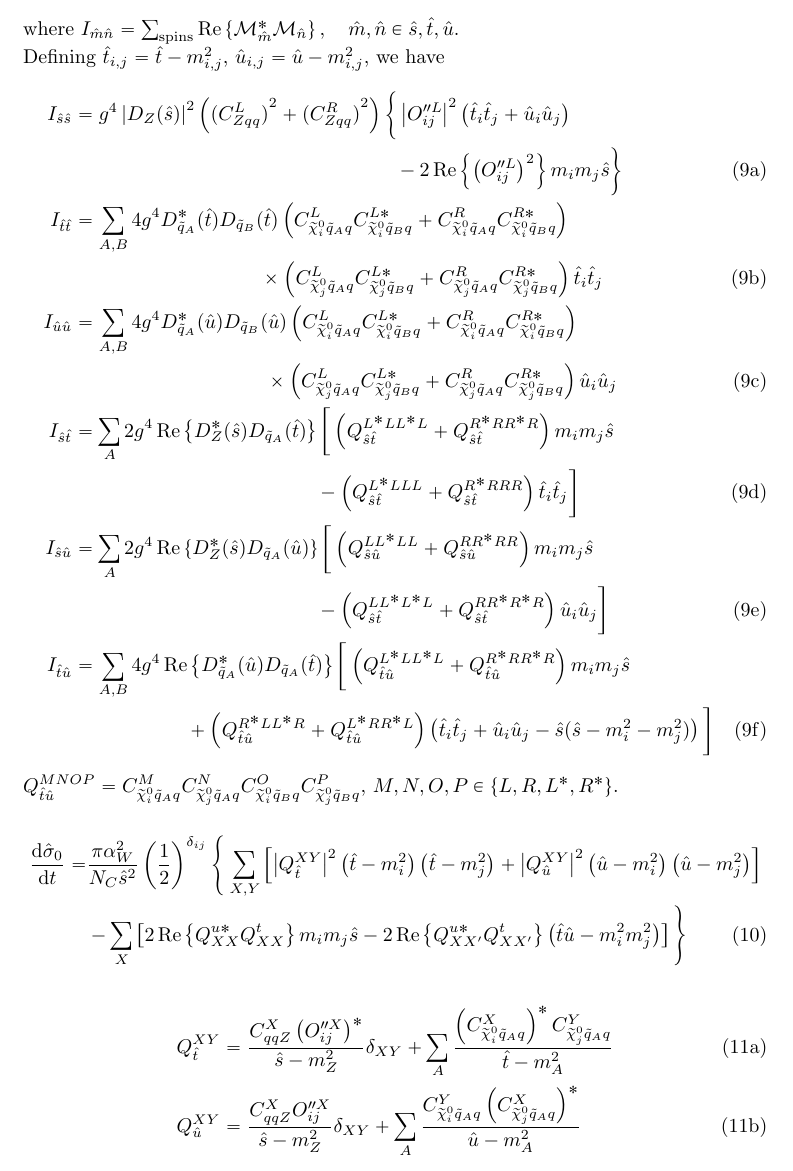
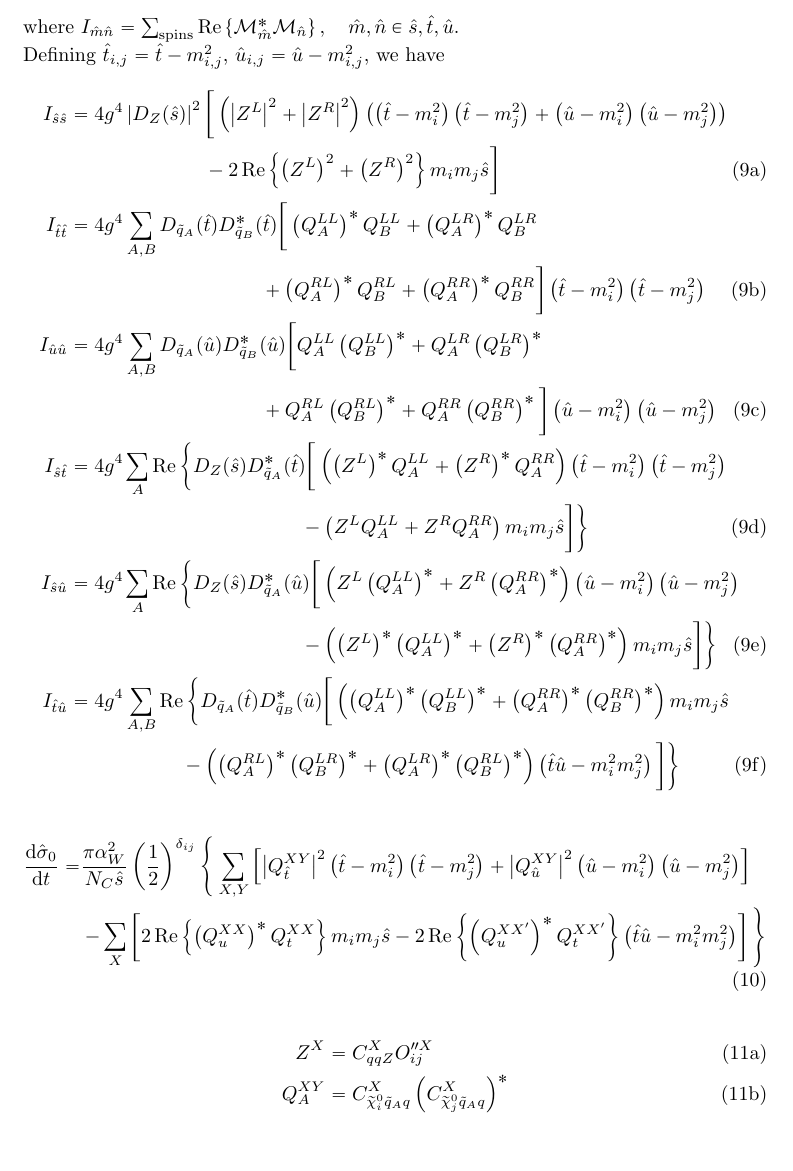
Before and after one commit to carlmfe/MastersThesis, a LaTeX paper (exploration/neutralino_xsec/calculation.tex): part of page 3 of 6, cut so that both start at the same text. Compiled offline with pdfLaTeX.

Commit message:
Update LO calculation with Mathematica results.

```diff
--- a/exploration/neutralino_xsec/calculation.tex
+++ b/exploration/neutralino_xsec/calculation.tex
@@ -117,37 +117,37 @@
     \begin{subequations}
         \begin{align}
             \nonumber
-            I_{\hat{s}\hat{s}} & = g^4 \abs{D_Z(\hat{s})}^2 \pclosed{{(C_{Zqq}^L)}^2+{(C_{Zqq}^R)}^2} \bigg\{ \abs{O_{ij}^{\prime\prime L}}^2 \pclosed{\hat{t}_i\hat{t}_j + \hat{u}_i\hat{u}_j}                                               \\
-                               & \hspace{5.7cm} - 2\Re{\pclosed{O_{ij}^{\prime\prime L}}^2} m_i m_j \hat{s} \bigg\}                                                                                                                                         \\
+            I_{\hat{s}\hat{s}} & = 4 g^4 \abs{D_Z(\hat{s})}^2 \bigg[ \pclosed{\abs{Z^L}^2 + \abs{Z^R}^2} \pclosed{\pclosed{\hat{t}-m_i^2}\pclosed{\hat{t}-m_j^2} + \pclosed{\hat{u}-m_i^2}\pclosed{\hat{u}-m_j^2}}                                                      \\
+                               & \hspace{2.4cm} - 2\Re{\pclosed{Z^L}^2 + \pclosed{Z^R}^2} m_i m_j \hat{s} \bigg]                                                                                                                                                        \\
             \nonumber
-            I_{\hat{t}\hat{t}} & = \sum_{A, B} 4 g^4 D^\ast_{\tilde{q}_A}(\hat{t}) D_{\tilde{q}_B}(\hat{t}) \pclosed{C_{\nino[i] \tilde{q}_A q}^{L} C_{\nino[i] \tilde{q}_B q}^{L\ast} + C_{\nino[i] \tilde{q}_A q}^{R} C_{\nino[i] \tilde{q}_B q}^{R\ast}} \\
-                               & \hspace{3.3cm} \times \pclosed{C_{\nino[j] \tilde{q}_A q}^{L} C_{\nino[j] \tilde{q}_B q}^{L\ast} + C_{\nino[j] \tilde{q}_A q}^{R} C_{\nino[j] \tilde{q}_B q}^{R\ast}} \hat{t}_i \hat{t}_j                                  \\
+            I_{\hat{t}\hat{t}} & = 4 g^4 \sum_{A, B} D_{\tilde{q}_A}(\hat{t}) D^\ast_{\tilde{q}_B}(\hat{t}) \bigg[\pclosed{Q_A^{LL}}^\ast Q_B^{LL} + \pclosed{Q_A^{LR}}^\ast Q_B^{LR}                                                                                   \\
+                               & \hspace{3.4cm} + \pclosed{Q_A^{RL}}^\ast Q_B^{RL} + \pclosed{Q_A^{RR}}^\ast Q_B^{RR}\bigg] \pclosed{\hat{t}-m_i^2} \pclosed{\hat{t}-m_j^2}                                                                                             \\
             \nonumber
-            I_{\hat{u}\hat{u}} & = \sum_{A, B} 4 g^4 D^\ast_{\tilde{q}_A}(\hat{u}) D_{\tilde{q}_B}(\hat{u}) \pclosed{C_{\nino[i] \tilde{q}_A q}^{L} C_{\nino[i] \tilde{q}_B q}^{L\ast} + C_{\nino[i] \tilde{q}_A q}^{R} C_{\nino[i] \tilde{q}_B q}^{R\ast}} \\
-                               & \hspace{3.4cm} \times \pclosed{C_{\nino[j] \tilde{q}_A q}^{L} C_{\nino[j] \tilde{q}_B q}^{L\ast} + C_{\nino[j] \tilde{q}_A q}^{R} C_{\nino[j] \tilde{q}_B q}^{R\ast}} \hat{u}_i \hat{u}_j                                  \\
+            I_{\hat{u}\hat{u}} & = 4 g^4 \sum_{A, B} D_{\tilde{q}_A}(\hat{u}) D^\ast_{\tilde{q}_B}(\hat{u}) \bigg[Q_A^{LL}\pclosed{Q_B^{LL}}^\ast + Q_A^{LR}\pclosed{Q_B^{LR}}^\ast                                                                                     \\
+                               & \hspace{3.4cm} + Q_A^{RL}\pclosed{Q_B^{RL}}^\ast + Q_A^{RR}\pclosed{Q_B^{RR}}^\ast\bigg] \pclosed{\hat{u}-m_i^2} \pclosed{\hat{u}-m_j^2}                                                                                               \\
             \nonumber
-            I_{\hat{s}\hat{t}} & = \sum_{A} 2 g^4 \Re{D^\ast_{Z}(\hat{s}) D_{\tilde{q}_A}(\hat{t})} \bigg[\pclosed{Q_{\hat{s}\hat{t}}^{L^\ast L L^\ast L} + Q_{\hat{s}\hat{t}}^{R^\ast R R^\ast R}} m_im_j \hat{s}                            \\
-                               & \hspace{4.3cm} - \pclosed{Q_{\hat{s}\hat{t}}^{L^\ast L L L} + Q_{\hat{s}\hat{t}}^{R^\ast R R R}} \hat{t}_i\hat{t}_j\bigg]                                                                                                  \\
+            I_{\hat{s}\hat{t}} & = 4 g^4 \sum_{A} \operatorname{Re} \bigg\{ D_Z(\hat{s}) D^\ast_{\tilde{q}_A}(\hat{t}) \bigg[\pclosed{\pclosed{Z^L}^\ast Q_A^{LL} + \pclosed{Z^R}^\ast Q_A^{RR}} \pclosed{\hat{t} - m_i^2} \pclosed{\hat{t} - m_j^2}                    \\
+                               & \hspace{4.1cm} - \pclosed{Z^L Q_A^{LL} + Z^R Q_A^{RR}} m_i m_j \hat{s}  \bigg] \bigg\}                                                                                                                                                 \\
             \nonumber
-            I_{\hat{s}\hat{u}} & = \sum_{A} 2 g^4 \Re{D^\ast_{Z}(\hat{s}) D_{\tilde{q}_A}(\hat{u})} \bigg[\pclosed{Q_{\hat{s}\hat{u}}^{L L^\ast L L} + Q_{\hat{s}\hat{u}}^{R R^\ast R R}} m_im_j \hat{s}                                      \\
-                               & \hspace{4.3cm} - \pclosed{Q_{\hat{s}\hat{t}}^{L L^\ast L^\ast L} + Q_{\hat{s}\hat{t}}^{R R^\ast R^\ast R}} \hat{u}_i\hat{u}_j\bigg]                                                                                        \\
+            I_{\hat{s}\hat{u}} & = 4 g^4 \sum_{A} \operatorname{Re} \bigg\{ D_Z(\hat{s}) D^\ast_{\tilde{q}_A}(\hat{u}) \bigg[ \pclosed{Z^L \pclosed{Q_A^{LL}}^\ast + Z^R \pclosed{Q_A^{RR}}^\ast} \pclosed{\hat{u} - m_i^2} \pclosed{\hat{u} - m_j^2}                   \\
+                               & \hspace{4.1cm} - \pclosed{\pclosed{Z^L}^\ast \pclosed{Q_A^{LL}}^\ast + \pclosed{Z^R}^\ast \pclosed{Q_A^{RR}}^\ast} m_i m_j \hat{s} \bigg] \bigg\}                                                                                      \\
             \nonumber
-            I_{\hat{t}\hat{u}} & = \sum_{A, B} 4 g^4 \Re{D^\ast_{\tilde{q}_A}(\hat{u}) D_{\tilde{q}_A}(\hat{t})} \bigg[\pclosed{Q_{\hat{t}\hat{u}}^{L^\ast L L^\ast L} + Q_{\hat{t}\hat{u}}^{R^\ast R R^\ast R}} m_im_j \hat{s}                             \\
-                               & \hspace{2cm} + \pclosed{Q_{\hat{t}\hat{u}}^{R^\ast L L^\ast R} + Q_{\hat{t}\hat{u}}^{L^\ast R R^\ast L}}\pclosed{\hat{t}_i\hat{t}_j + \hat{u}_i\hat{u}_j - \hat{s}(\hat{s}-m_i^2-m_j^2)}\bigg]
+            I_{\hat{t}\hat{u}} & = 4 g^4 \sum_{A, B} \operatorname{Re} \bigg\{ D_{\tilde{q}_A}(\hat{t}) D^\ast_{\tilde{q}_B}(\hat{u}) \bigg[\pclosed{\pclosed{Q_A^{LL}}^\ast \pclosed{Q_B^{LL}}^\ast + \pclosed{Q_A^{RR}}^\ast \pclosed{Q_B^{RR}}^\ast} m_i m_j \hat{s} \\
+                               & \hspace{2cm} - \pclosed{\pclosed{Q_A^{RL}}^\ast\pclosed{Q_B^{LR}}^\ast + \pclosed{Q_A^{LR}}^\ast\pclosed{Q_B^{RL}}^\ast} \pclosed{\hat{t}\hat{u} - m_i^2m_j^2}\bigg] \bigg\}
         \end{align}
-        \(Q_{\hat{t}\hat{u}}^{MNOP} = C_{\nino[i] \tilde{q}_A q}^{M} C_{\nino[j] \tilde{q}_A q}^{N} C_{\nino[i] \tilde{q}_B q}^{O} C_{\nino[j] \tilde{q}_B q}^{P}\), \(M, N, O, P \in \cclosed{L, R, L^\ast, R^\ast}\).
     \end{subequations}
+    % \(Q_{\hat{t}\hat{u}}^{MNOP} = C_{\nino[i] \tilde{q}_A q}^{M} C_{\nino[j] \tilde{q}_A q}^{N} C_{\nino[i] \tilde{q}_B q}^{O} C_{\nino[j] \tilde{q}_B q}^{P}\), \(M, N, O, P \in \cclosed{L, R, L^\ast, R^\ast}\).
 
 
     \begin{align}
         \nonumber
-        \d[t]{\hat{\sigma}_0} = & \frac{\pi \alpha_W^2}{N_C \hat{s}^2} \pclosed{\frac{1}{2}}^{\delta_{ij}} \Bigg\{ \sum_{X,Y} \bclosed{\abs{Q^{XY}_{\hat{t}}}^2 \pclosed{\hat{t}-m_i^2}\pclosed{\hat{t}-m_j^2} + \abs{Q^{XY}_{\hat{u}}}^2 \pclosed{\hat{u}-m_i^2}\pclosed{\hat{u}-m_j^2}} \\
-                                & - \sum_X \bclosed{2\Re{Q^{u\ast}_{XX} Q^{t}_{XX}} m_i m_j \hat{s} - 2\Re{Q^{u\ast}_{XX^\prime} Q^{t}_{XX^\prime}} \pclosed{\hat{t}\hat{u} - m_i^2m_j^2}} \Bigg\}
+        \d[t]{\hat{\sigma}_0} = & \frac{\pi \alpha_W^2}{N_C \hat{s}} \pclosed{\frac{1}{2}}^{\delta_{ij}} \Bigg\{ \sum_{X,Y} \bclosed{\abs{Q^{XY}_{\hat{t}}}^2 \pclosed{\hat{t}-m_i^2}\pclosed{\hat{t}-m_j^2} + \abs{Q^{XY}_{\hat{u}}}^2 \pclosed{\hat{u}-m_i^2}\pclosed{\hat{u}-m_j^2}} \\
+                                & - \sum_X \bclosed{2\Re{\pclosed{Q_{u}^{XX}}^\ast Q_{t}^{XX}} m_i m_j \hat{s} - 2\Re{\pclosed{Q_{u}^{XX^\prime}}^\ast Q_{t}^{XX^\prime}} \pclosed{\hat{t}\hat{u} - m_i^2m_j^2}} \Bigg\}
     \end{align}
 
     \begin{subequations}
         \begin{align}
-            Q^{XY}_{\hat{t}} & = \frac{C_{qqZ}^{X} \pclosed{O_{ij}^{\prime\prime X}}^\ast}{\hat{s}-m_Z^2} \delta_{XY} + \sum_A \frac{\pclosed{C_{\nino[i] \tilde{q}_A q}^{X}}^\ast C_{\nino[j] \tilde{q}_A q}^{Y}}{\hat{t}-m_A^2} \\
-            Q^{XY}_{\hat{u}} & = \frac{C_{qqZ}^{X} O_{ij}^{\prime\prime X}}{\hat{s}-m_Z^2} \delta_{XY} + \sum_A \frac{C_{\nino[i] \tilde{q}_A q}^{Y} \pclosed{C_{\nino[j] \tilde{q}_A q}^{X}}^\ast}{\hat{u}-m_A^2}
+            Z^X      & = C_{qqZ}^X O_{ij}^{\prime\prime X}                                            \\
+            Q_A^{XY} & = C_{\nino[i] \tilde{q}_A q}^{X} \pclosed{C_{\nino[j] \tilde{q}_A q}^{X}}^\ast
         \end{align}
     \end{subequations}
```
Also changed, not shown: exploration/neutralino_xsec/calculation.pdf, exploration/neutralino_xsec/calculation.tex (79 more changed lines).
